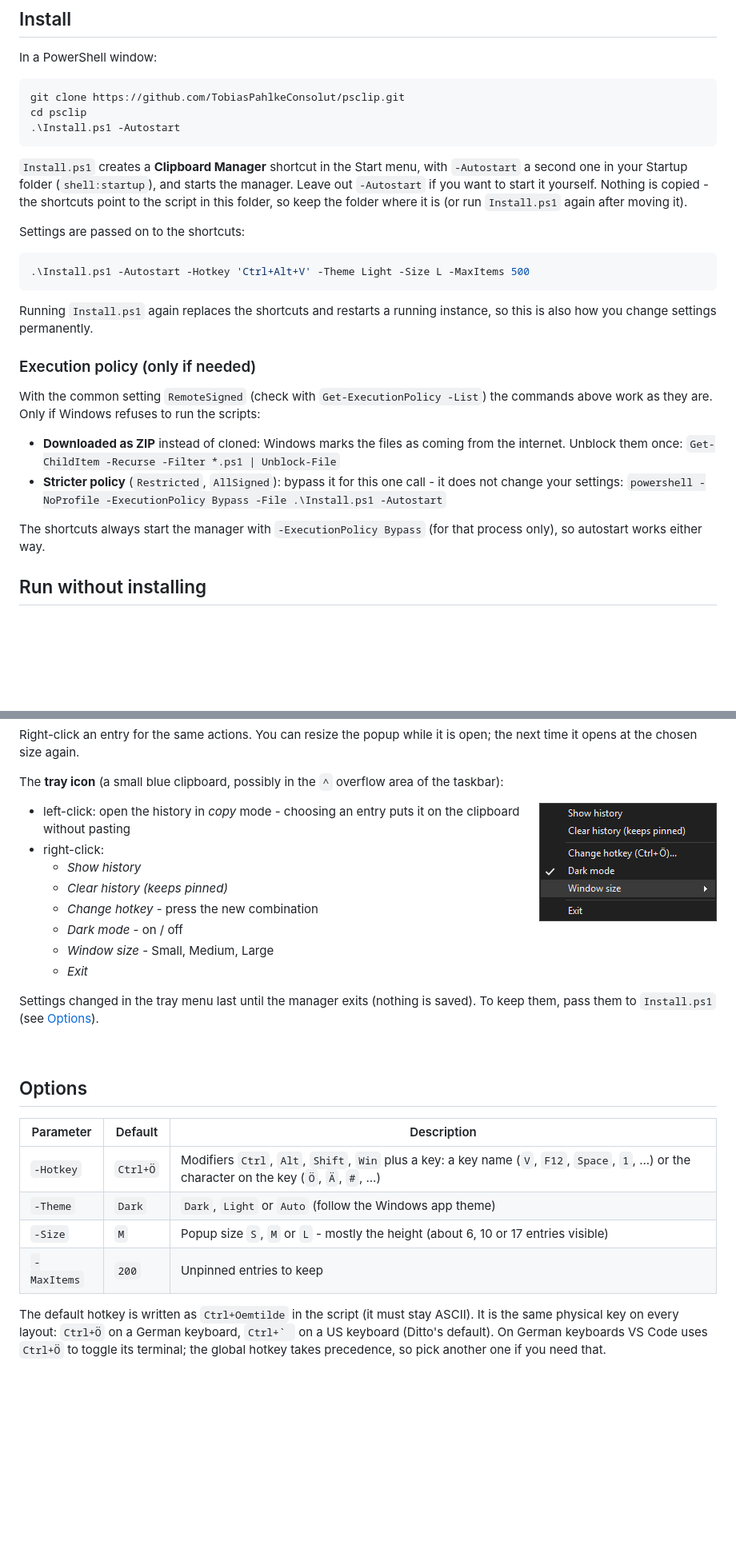
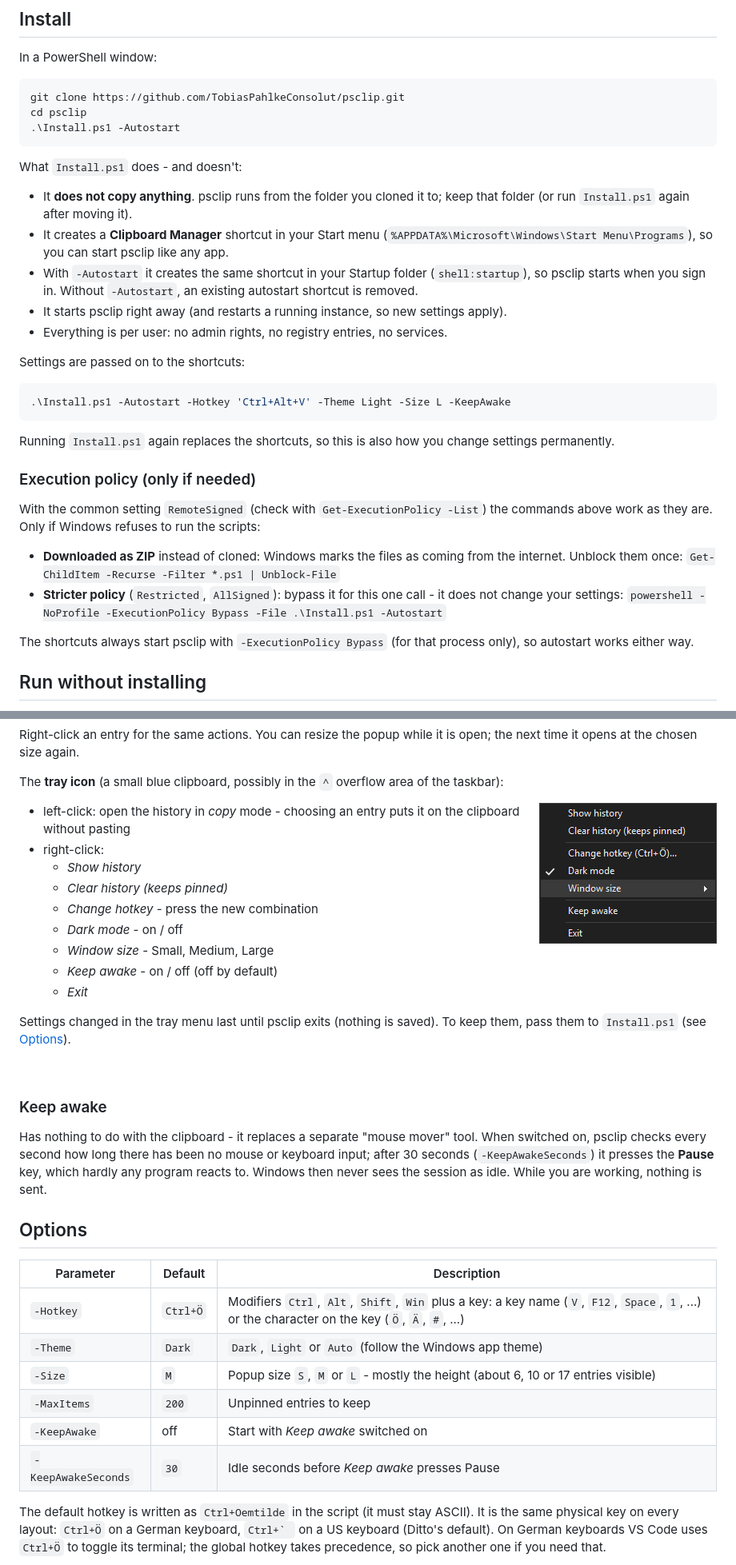
Before and after one commit to TobiasPahlkeConsolut/psclip, a Markdown page: README.md, 2 parts joined by grey strips. Shown at 80% size. GitHub-like rendering; pictures changed too: docs/tray-menu-dark.png; blank space fills up the shorter version.

````diff
--- a/README.md
+++ b/README.md
@@ -40,19 +38,24 @@ cd psclip
 .\Install.ps1 -Autostart
 ```
 
-`Install.ps1` creates a **Clipboard Manager** shortcut in the Start menu, with `-Autostart` a second one in your
-Startup folder (`shell:startup`), and starts the manager. Leave out `-Autostart` if you want to start it yourself.
-Nothing is copied - the shortcuts point to the script in this folder, so keep the folder where it is (or run
-`Install.ps1` again after moving it).
+What `Install.ps1` does - and doesn't:
+
+- It **does not copy anything**. psclip runs from the folder you cloned it to; keep that folder (or run
+  `Install.ps1` again after moving it).
+- It creates a **Clipboard Manager** shortcut in your Start menu
+  (`%APPDATA%\Microsoft\Windows\Start Menu\Programs`), so you can start psclip like any app.
+- With `-Autostart` it creates the same shortcut in your Startup folder (`shell:startup`), so psclip starts when you
+  sign in. Without `-Autostart`, an existing autostart shortcut is removed.
+- It starts psclip right away (and restarts a running instance, so new settings apply).
+- Everything is per user: no admin rights, no registry entries, no services.
 
 Settings are passed on to the shortcuts:
 
 ```powershell
-.\Install.ps1 -Autostart -Hotkey 'Ctrl+Alt+V' -Theme Light -Size L -MaxItems 500
+.\Install.ps1 -Autostart -Hotkey 'Ctrl+Alt+V' -Theme Light -Size L -KeepAwake
 ```
 
-Running `Install.ps1` again replaces the shortcuts and restarts a running instance, so this is also how you change
-settings permanently.
+Running `Install.ps1` again replaces the shortcuts, so this is also how you change settings permanently.
 
 ### Execution policy (only if needed)
 
@@ -64,8 +67,8 @@ are. Only if Windows refuses to run the scripts:
 - **Stricter policy** (`Restricted`, `AllSigned`): bypass it for this one call - it does not change your settings:
   `powershell -NoProfile -ExecutionPolicy Bypass -File .\Install.ps1 -Autostart`
 
-The shortcuts always start the manager with `-ExecutionPolicy Bypass` (for that process only), so autostart works
-either way.
+The shortcuts always start psclip with `-ExecutionPolicy Bypass` (for that process only), so autostart works either
+way.
 
 ## Run without installing
 
@@ -113,21 +116,31 @@ The **tray icon** (a small blue clipboard, possibly in the `^` overflow area of
   - *Change hotkey* - press the new combination
   - *Dark mode* - on / off
   - *Window size* - Small, Medium, Large
+  - *Keep awake* - on / off (off by default)
   - *Exit*
 
-Settings changed in the tray menu last until the manager exits (nothing is saved). To keep them, pass them to
+Settings changed in the tray menu last until psclip exits (nothing is saved). To keep them, pass them to
 `Install.ps1` (see [Options](#options)).
 
 <br clear="right">
 
+### Keep awake
+
+Has nothing to do with the clipboard - it replaces a separate "mouse mover" tool. When switched on, psclip checks
+every second how long there has been no mouse or keyboard input; after 30 seconds (`-KeepAwakeSeconds`) it presses
+the **Pause** key, which hardly any program reacts to. Windows then never sees the session as idle. While you are
+working, nothing is sent.
+
 ## Options
 
-| Parameter   | Default  | Description                                                                         |
-| ----------- | -------- | ----------------------------------------------------------------------------------- |
-| `-Hotkey`   | `Ctrl+Ö` | Modifiers `Ctrl`, `Alt`, `Shift`, `Win` plus a key: a key name (`V`, `F12`, `Space`, `1`, ...) or the character on the key (`Ö`, `Ä`, `#`, ...) |
-| `-Theme`    | `Dark`   | `Dark`, `Light` or `Auto` (follow the Windows app theme)                            |
-| `-Size`     | `M`      | Popup size `S`, `M` or `L` - mostly the height (about 6, 10 or 17 entries visible)  |
-| `-MaxItems` | `200`    | Unpinned entries to keep                                                            |
+| Parameter           | Default  | Description                                                                 |
+| ------------------- | -------- | --------------------------------------------------------------------------- |
+| `-Hotkey`           | `Ctrl+Ö` | Modifiers `Ctrl`, `Alt`, `Shift`, `Win` plus a key: a key name (`V`, `F12`, `Space`, `1`, ...) or the character on the key (`Ö`, `Ä`, `#`, ...) |
+| `-Theme`            | `Dark`   | `Dark`, `Light` or `Auto` (follow the Windows app theme)                    |
+| `-Size`             | `M`      | Popup size `S`, `M` or `L` - mostly the height (about 6, 10 or 17 entries visible) |
+| `-MaxItems`         | `200`    | Unpinned entries to keep                                                    |
+| `-KeepAwake`        | off      | Start with *Keep awake* switched on                                         |
+| `-KeepAwakeSeconds` | `30`     | Idle seconds before *Keep awake* presses Pause                              |
 
 The default hotkey is written as `Ctrl+Oemtilde` in the script (it must stay ASCII). It is the same physical key on
 every layout: `Ctrl+Ö` on a German keyboard, ``Ctrl+` `` on a US keyboard (Ditto's default). On German keyboards VS
````
Also changed, not shown: other parts of README.md (+24 -16 lines), AGENTS.md (+50 -30 lines), 6 other files.
